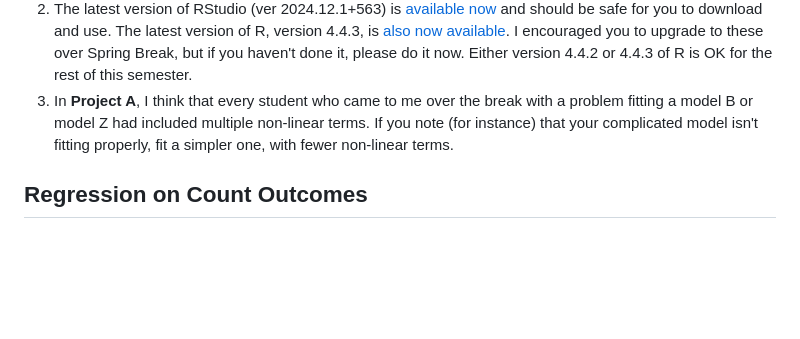
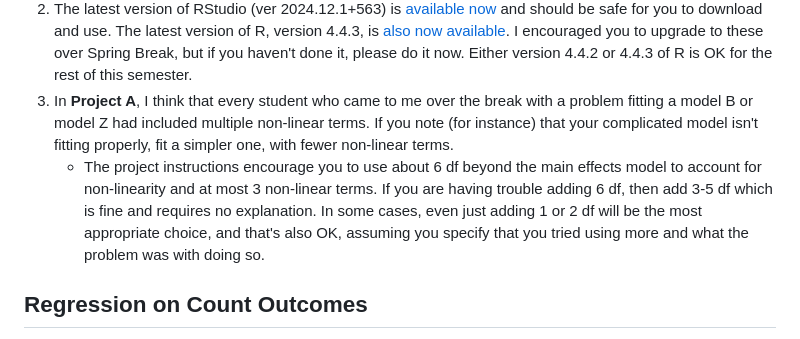
Before and after one commit to THOMASELOVE/432-classes-2025, a Markdown page: class17/README.md, the part around the change. Drawn GitHub-style; blank space fills up the shorter version.

```diff
--- a/class17/README.md
+++ b/class17/README.md
@@ -17,6 +17,7 @@ Class | Date | HTML | Word | Quarto .qmd | Recording
 1. **We have switched to in-person classes.** Class 17, on 2025-03-18, and almost all subsequent classes (see the [Calendar](https://thomaselove.github.io/432-2025/calendar.html) for exceptions) will be held in Room E321-323 of the Robbins Building at CWRU. For directions to the Robbins Building at CWRU, which is located at 2210 Circle Drive Cleveland OH 44106, and information on parking and on accessing the building, [visit this link](https://case.edu/medicine/cbhi/about-us/directions-and-parking/cwru-school-medicine-health-sciences-campus). Again, our classroom is on the third floor of the Robbins building, and is room E321-323.
 2. The latest version of RStudio (ver 2024.12.1+563) is [available now](https://posit.co/download/rstudio-desktop/) and should be safe for you to download and use. The latest version of R, version 4.4.3, is [also now available](https://cran.case.edu/). I encouraged you to upgrade to these over Spring Break, but if you haven't done it, please do it now. Either version 4.4.2 or 4.4.3 of R is OK for the rest of this semester.
 3. In **Project A**, I think that every student who came to me over the break with a problem fitting a model B or model Z had included multiple non-linear terms. If you note (for instance) that your complicated model isn't fitting properly, fit a simpler one, with fewer non-linear terms.
+    - The project instructions encourage you to use about 6 df beyond the main effects model to account for non-linearity and at most 3 non-linear terms. If you are having trouble adding 6 df, then add 3-5 df which is fine and requires no explanation. In some cases, even just adding 1 or 2 df will be the most appropriate choice, and that's also OK, assuming you specify that you tried using more and what the problem was with doing so.
 
 ## Regression on Count Outcomes
 
```
